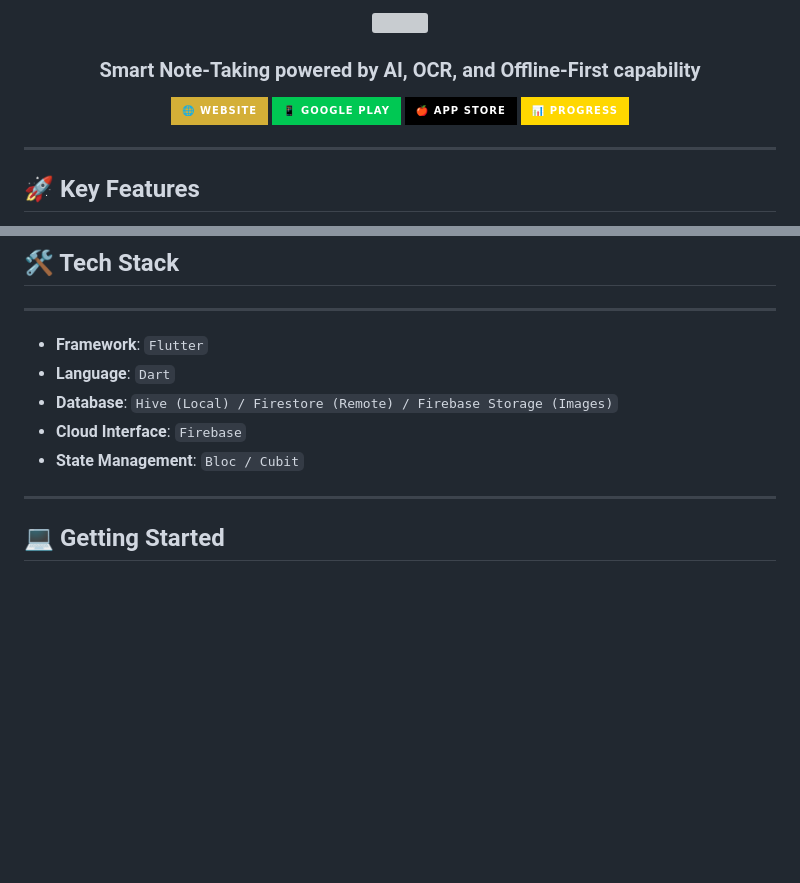
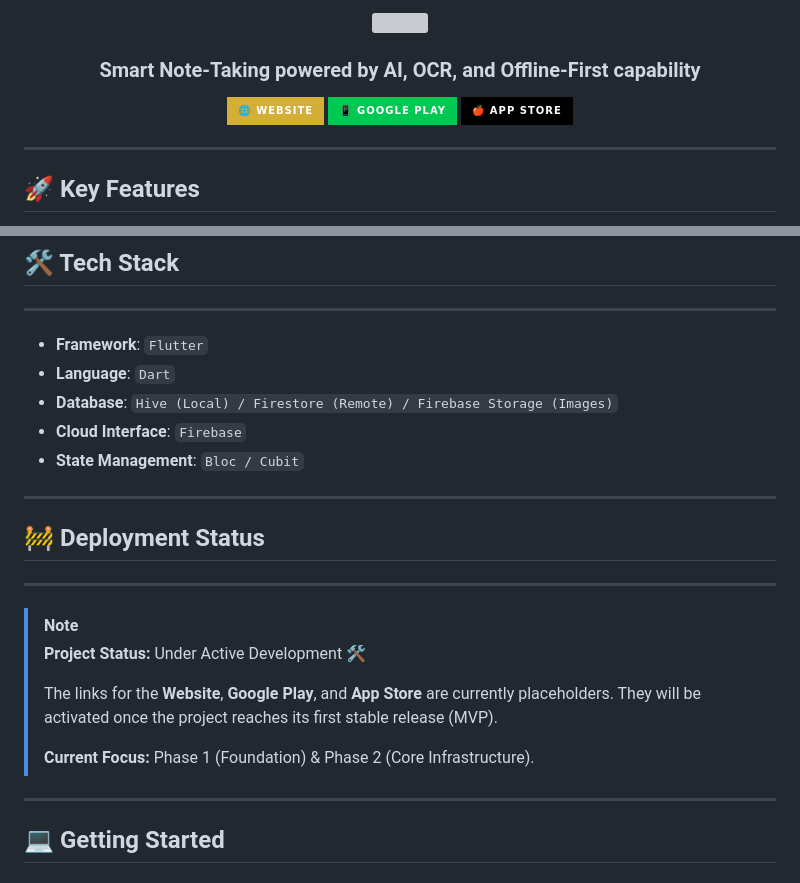
Before and after one commit to Korya0/notiva, a Markdown page: notiva/README.md, 2 parts joined by grey strips. Drawn GitHub-style; badges without logos; blank space fills up the shorter version; grey boxes are pictures that could not be loaded.

Commit message:
docs: correct README badges and add deployment status section

```diff
--- a/notiva/README.md
+++ b/notiva/README.md
@@ -40,7 +40,4 @@
   <img src="https://img.shields.io/badge/🍎_App_Store-000000?style=for-the-badge&logo=apple&logoColor=white" alt="App Store"/>
-</a>
-<a href="#-roadmap">
-  <img src="https://img.shields.io/badge/📊_Progress-FFD700?style=for-the-badge" alt="Progress"/>
 </a>
 </p>
 
@@ -101,6 +98,19 @@
 - **Database**: `Hive (Local) / Firestore (Remote) / Firebase Storage (Images)`
 - **Cloud Interface**: `Firebase`
 - **State Management**: `Bloc / Cubit`
+
+---
+
+## 🚧 Deployment Status
+
+<hr style="height:1px;border:none;color:#333;background-color:#333;" />
+
+> [!NOTE]
+> **Project Status:** Under Active Development 🛠️
+>
+> The links for the **Website**, **Google Play**, and **App Store** are currently placeholders. They will be activated once the project reaches its first stable release (MVP).
+>
+> **Current Focus:** Phase 1 (Foundation) & Phase 2 (Core Infrastructure).
 
 ---
 
```
Also changed, not shown: other parts of notiva/README.md (+3 -3 lines).
